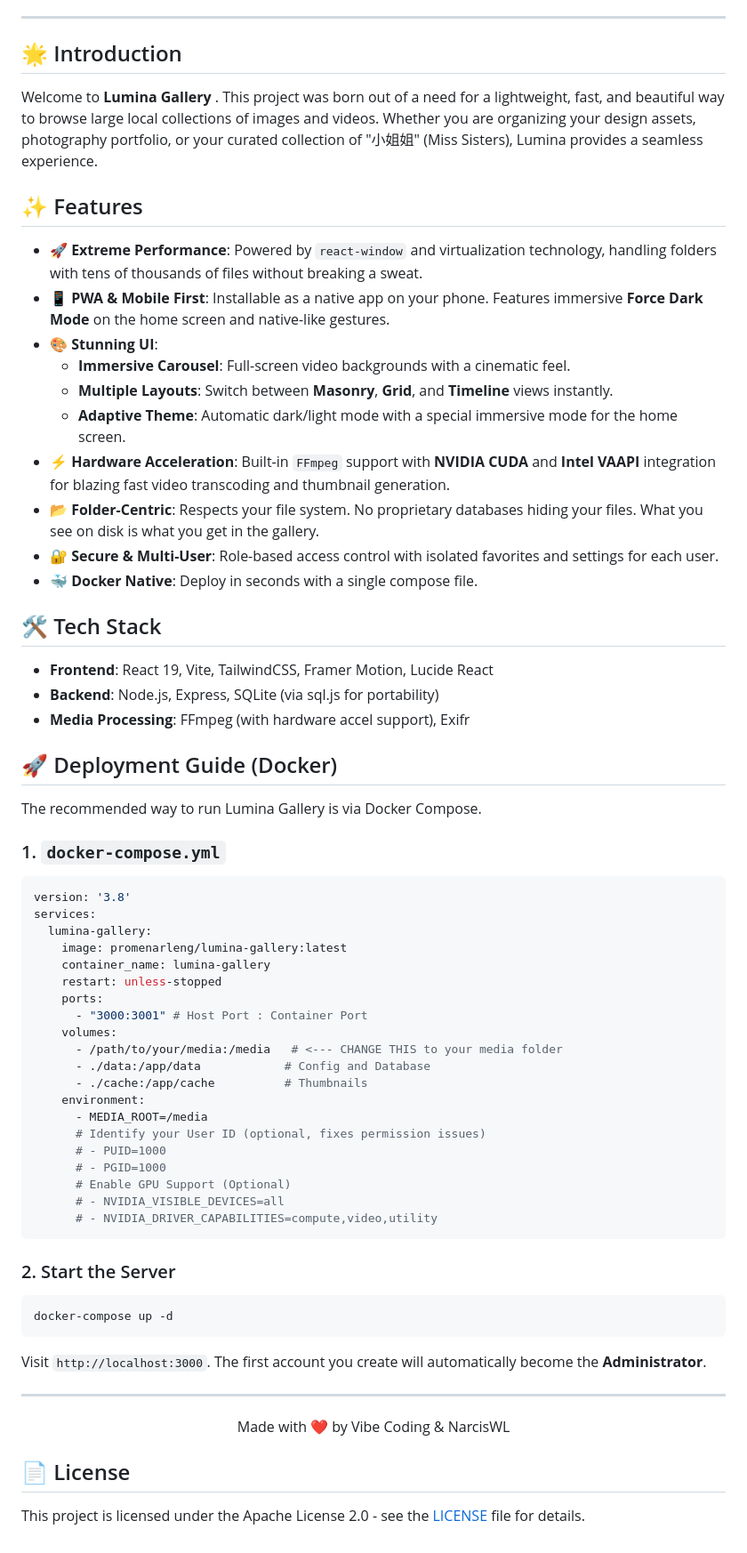
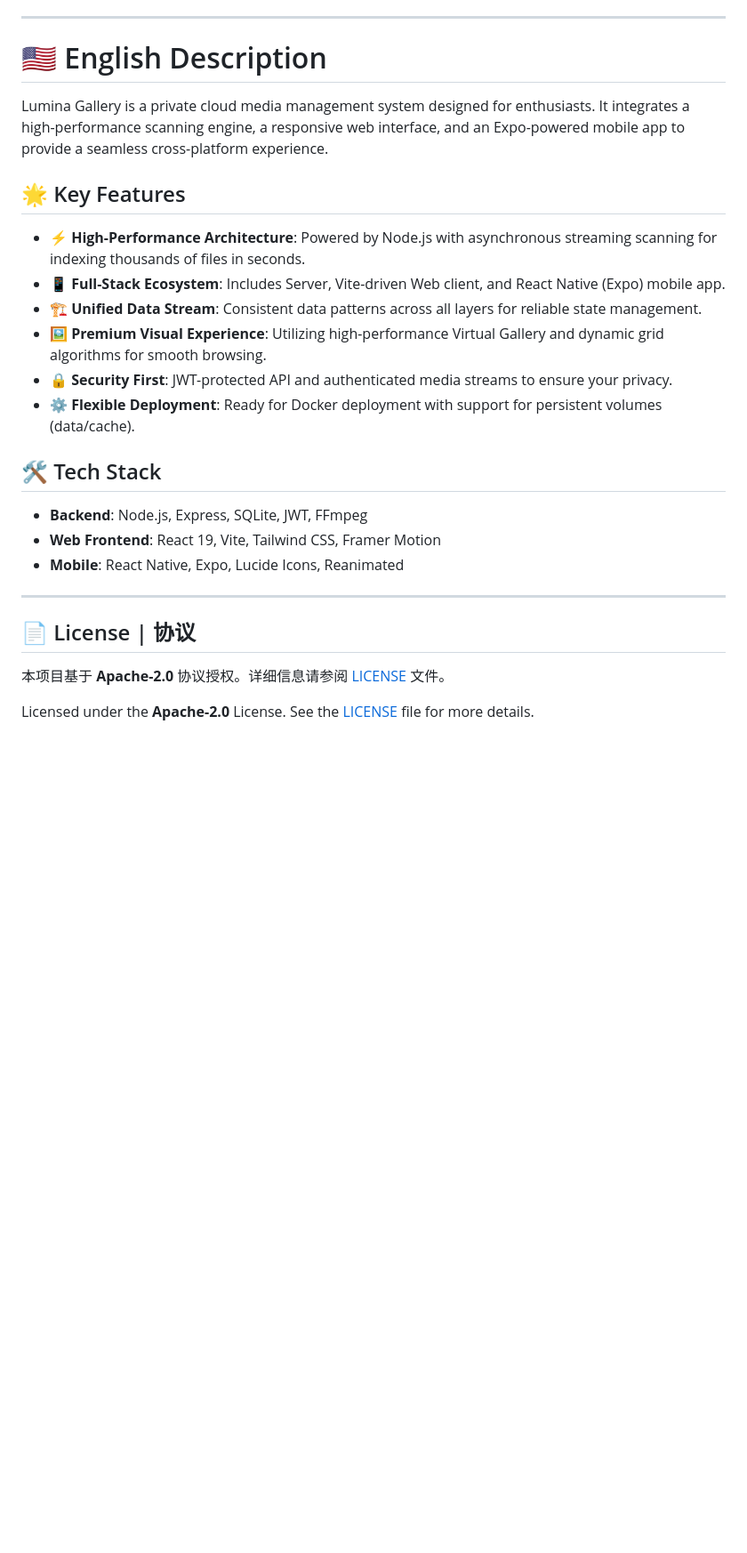
Before and after one commit to NarcisWL/Luvia-Gallery, a Markdown page: README.md, the part around one of its changes. Shown at 89% size. Drawn GitHub-style; blank space fills up the shorter version.

Commit message:
docs: rewrite README.md with bilingual content and Apache-2.0 license

````diff
--- a/README.md
+++ b/README.md
@@ -81,71 +50,29 @@ docker-compose up -d
 
 ---
 
-<a name="english"></a>
-## 🌟 Introduction
+# 🇺🇸 English Description
 
-Welcome to **Lumina Gallery** . This project was born out of a need for a lightweight, fast, and beautiful way to browse large local collections of images and videos. Whether you are organizing your design assets, photography portfolio, or your curated collection of "小姐姐" (Miss Sisters), Lumina provides a seamless experience.
+Lumina Gallery is a private cloud media management system designed for enthusiasts. It integrates a high-performance scanning engine, a responsive web interface, and an Expo-powered mobile app to provide a seamless cross-platform experience.
 
-## ✨ Features
+## 🌟 Key Features
 
-- **🚀 Extreme Performance**: Powered by `react-window` and virtualization technology, handling folders with tens of thousands of files without breaking a sweat.
-- **📱 PWA & Mobile First**: Installable as a native app on your phone. Features immersive **Force Dark Mode** on the home screen and native-like gestures.
-- **🎨 Stunning UI**:
-  - **Immersive Carousel**: Full-screen video backgrounds with a cinematic feel.
-  - **Multiple Layouts**: Switch between **Masonry**, **Grid**, and **Timeline** views instantly.
-  - **Adaptive Theme**: Automatic dark/light mode with a special immersive mode for the home screen.
-- **⚡ Hardware Acceleration**: Built-in `FFmpeg` support with **NVIDIA CUDA** and **Intel VAAPI** integration for blazing fast video transcoding and thumbnail generation.
-- **📂 Folder-Centric**: Respects your file system. No proprietary databases hiding your files. What you see on disk is what you get in the gallery.
-- **🔐 Secure & Multi-User**: Role-based access control with isolated favorites and settings for each user.
-- **🐳 Docker Native**: Deploy in seconds with a single compose file.
+- ⚡ **High-Performance Architecture**: Powered by Node.js with asynchronous streaming scanning for indexing thousands of files in seconds.
+- 📱 **Full-Stack Ecosystem**: Includes Server, Vite-driven Web client, and React Native (Expo) mobile app.
+- 🏗️ **Unified Data Stream**: Consistent data patterns across all layers for reliable state management.
+- 🖼️ **Premium Visual Experience**: Utilizing high-performance Virtual Gallery and dynamic grid algorithms for smooth browsing.
+- 🔒 **Security First**: JWT-protected API and authenticated media streams to ensure your privacy.
+- ⚙️ **Flexible Deployment**: Ready for Docker deployment with support for persistent volumes (data/cache).
 
 ## 🛠️ Tech Stack
 
-- **Frontend**: React 19, Vite, TailwindCSS, Framer Motion, Lucide React
-- **Backend**: Node.js, Express, SQLite (via sql.js for portability)
-- **Media Processing**: FFmpeg (with hardware accel support), Exifr
-
-## 🚀 Deployment Guide (Docker)
-
-The recommended way to run Lumina Gallery is via Docker Compose.
-
-### 1. `docker-compose.yml`
-
-```yaml
-version: '3.8'
-services:
-  lumina-gallery:
-    image: promenarleng/lumina-gallery:latest
-    container_name: lumina-gallery
-    restart: unless-stopped
-    ports:
-      - "3000:3001" # Host Port : Container Port
-    volumes:
-      - /path/to/your/media:/media   # <--- CHANGE THIS to your media folder
-      - ./data:/app/data            # Config and Database
-      - ./cache:/app/cache          # Thumbnails
-    environment:
-      - MEDIA_ROOT=/media
-      # Identify your User ID (optional, fixes permission issues)
-      # - PUID=1000
-      # - PGID=1000
-      # Enable GPU Support (Optional)
-      # - NVIDIA_VISIBLE_DEVICES=all
-      # - NVIDIA_DRIVER_CAPABILITIES=compute,video,utility
-```
-
-### 2. Start the Server
-```bash
-docker-compose up -d
-```
-Visit `http://localhost:3000`. The first account you create will automatically become the **Administrator**.
+- **Backend**: Node.js, Express, SQLite, JWT, FFmpeg
+- **Web Frontend**: React 19, Vite, Tailwind CSS, Framer Motion
+- **Mobile**: React Native, Expo, Lucide Icons, Reanimated
 
 ---
 
-<div align="center">
-  <p>Made with ❤️ by Vibe Coding & NarcisWL</p>
-</div>
+## 📄 License | 协议
 
-## 📄 License
+本项目基于 **Apache-2.0** 协议授权。详细信息请参阅 [LICENSE](LICENSE) 文件。
 
-This project is licensed under the Apache License 2.0 - see the [LICENSE](LICENSE) file for details.
+Licensed under the **Apache-2.0** License. See the [LICENSE](LICENSE) file for more details.
````
Also changed, not shown: other parts of README.md (+30 -61 lines).
